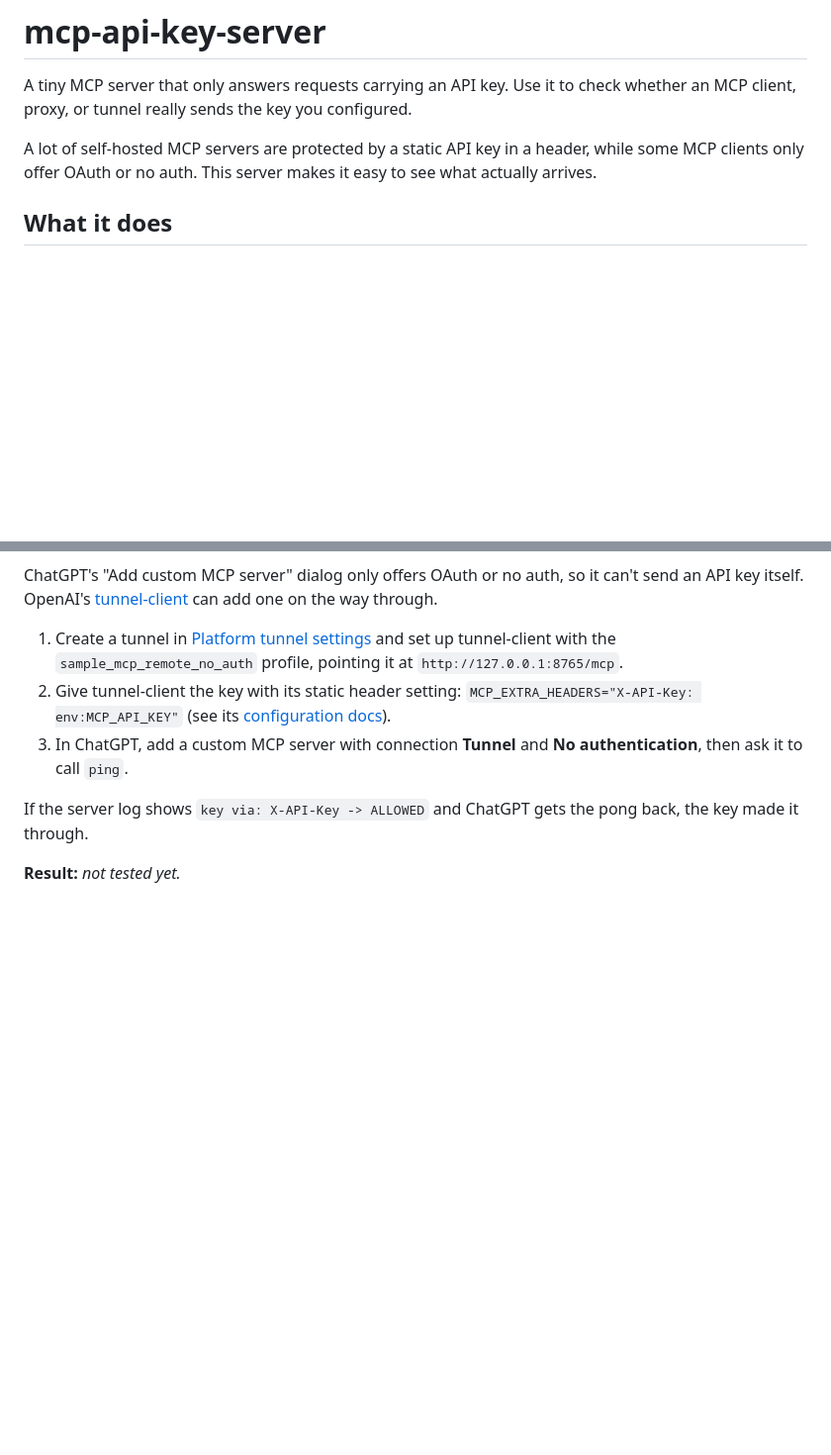
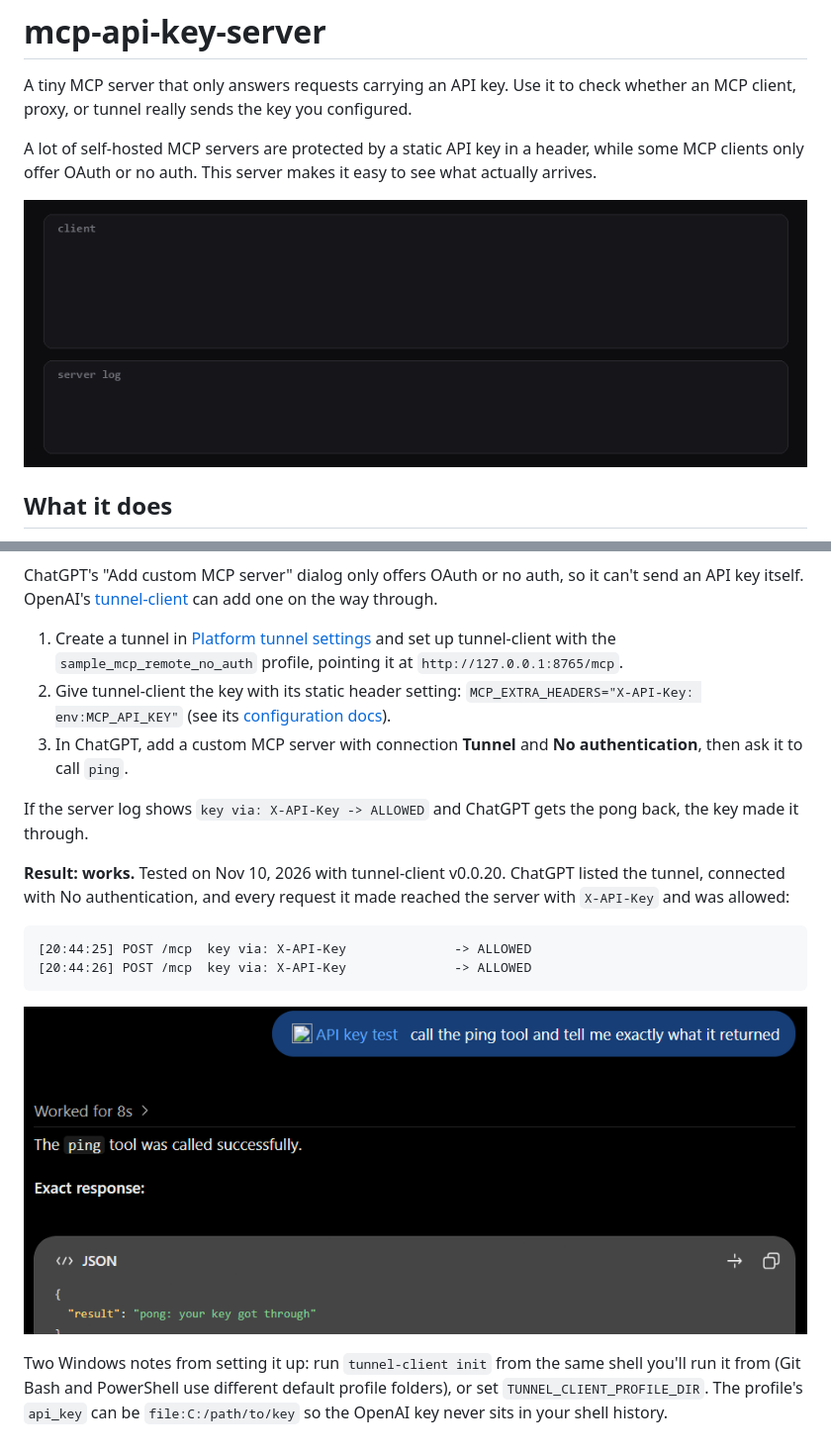
Before and after one commit to eshitakundu/mcp-api-key-server, a Markdown page: README.md, 2 parts joined by grey strips. Shown at 99% size. GitHub-like rendering; pictures changed too: docs/chatgpt-ping.png (added), docs/demo.gif (added); blank space fills up the shorter version.

Commit message:
Add demo GIF and ChatGPT tunnel test result

````diff
--- a/README.md
+++ b/README.md
@@ -3,6 +3,8 @@
 A tiny MCP server that only answers requests carrying an API key. Use it to check whether an MCP client, proxy, or tunnel really sends the key you configured.
 
 A lot of self-hosted MCP servers are protected by a static API key in a header, while some MCP clients only offer OAuth or no auth. This server makes it easy to see what actually arrives.
+
+![A request without a key gets 401, a request with X-API-Key gets through](docs/demo.gif)
 
 ## What it does
 
@@ -56,4 +58,13 @@ ChatGPT's "Add custom MCP server" dialog only offers OAuth or no auth, so it can
 
 If the server log shows `key via: X-API-Key -> ALLOWED` and ChatGPT gets the pong back, the key made it through.
 
-**Result:** _not tested yet._
+**Result: works.** Tested on Nov 10, 2026 with tunnel-client v0.0.20. ChatGPT listed the tunnel, connected with No authentication, and every request it made reached the server with `X-API-Key` and was allowed:
+
+```
+[20:44:25] POST /mcp  key via: X-API-Key              -> ALLOWED
+[20:44:26] POST /mcp  key via: X-API-Key              -> ALLOWED
+```
+
+![ChatGPT calling ping through the tunnel and getting the pong back](docs/chatgpt-ping.png)
+
+Two Windows notes from setting it up: run `tunnel-client init` from the same shell you'll run it from (Git Bash and PowerShell use different default profile folders), or set `TUNNEL_CLIENT_PROFILE_DIR`. The profile's `api_key` can be `file:C:/path/to/key` so the OpenAI key never sits in your shell history.
````
